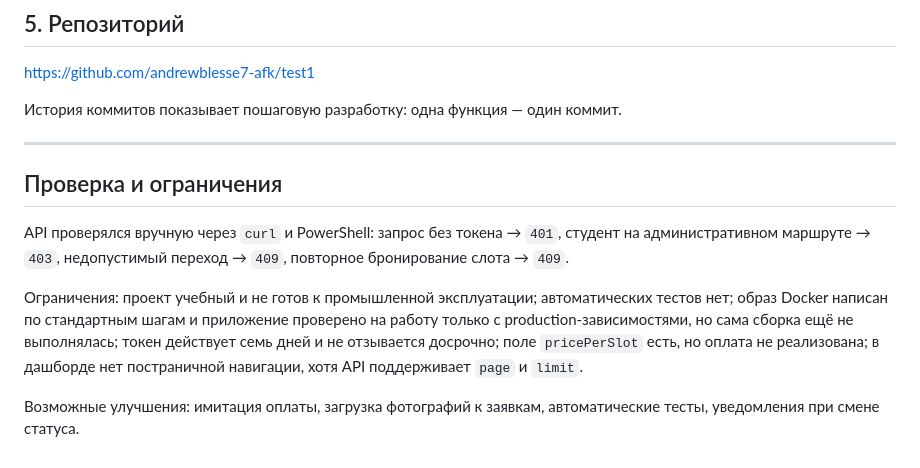
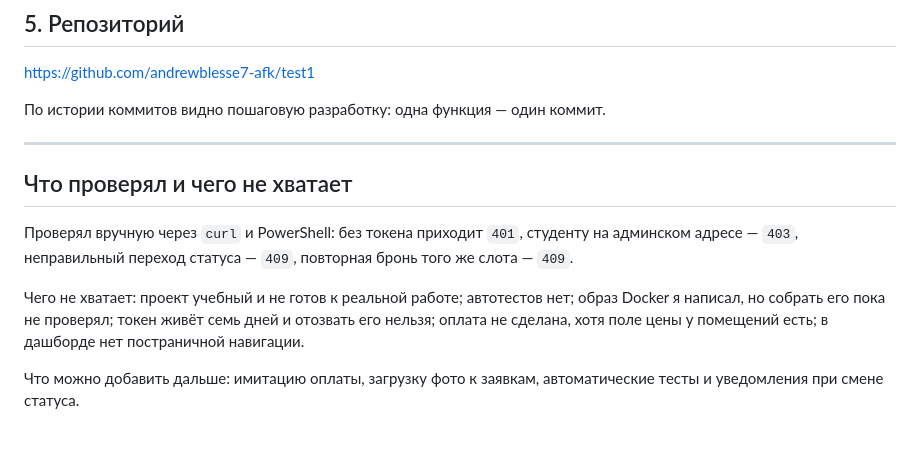
Before and after one commit to andrewblesse7-afk/test1, a Markdown page: docs/REPORT-ru.md, the part around one of its changes. Rendered like a GitHub page.

Commit message:
Simplify and shorten the Russian report
Co-Authored-By: Claude Opus 5 <noreply@anthropic.com>
Claude-Session: https://claude.ai/code/session_01CBppQ7XxJ3jvjRVmGGBz39

```diff
--- a/docs/REPORT-ru.md
+++ b/docs/REPORT-ru.md
@@ -187,22 +176,20 @@ npm start                 # http://localhost:3000
 
 https://github.com/andrewblesse7-afk/test1
 
-История коммитов показывает пошаговую разработку: одна функция — один коммит.
+По истории коммитов видно пошаговую разработку: одна функция — один коммит.
 
 ---
 
-## Проверка и ограничения
+## Что проверял и чего не хватает
 
-API проверялся вручную через `curl` и PowerShell: запрос без токена → `401`,
-студент на административном маршруте → `403`, недопустимый переход → `409`,
-повторное бронирование слота → `409`.
+Проверял вручную через `curl` и PowerShell: без токена приходит `401`, студенту
+на админском адресе — `403`, неправильный переход статуса — `409`, повторная
+бронь того же слота — `409`.
 
-Ограничения: проект учебный и не готов к промышленной эксплуатации;
-автоматических тестов нет; образ Docker написан по стандартным шагам и
-приложение проверено на работу только с production-зависимостями, но сама
-сборка ещё не выполнялась; токен действует семь дней и не отзывается досрочно;
-поле `pricePerSlot` есть, но оплата не реализована; в дашборде нет постраничной
-навигации, хотя API поддерживает `page` и `limit`.
+Чего не хватает: проект учебный и не готов к реальной работе; автотестов нет;
+образ Docker я написал, но собрать его пока не проверял; токен живёт семь дней
+и отозвать его нельзя; оплата не сделана, хотя поле цены у помещений есть;
+в дашборде нет постраничной навигации.
 
-Возможные улучшения: имитация оплаты, загрузка фотографий к заявкам,
-автоматические тесты, уведомления при смене статуса.
+Что можно добавить дальше: имитацию оплаты, загрузку фото к заявкам,
+автоматические тесты и уведомления при смене статуса.
```
Also changed, not shown: other parts of docs/REPORT-ru.md (+107 -118 lines).
